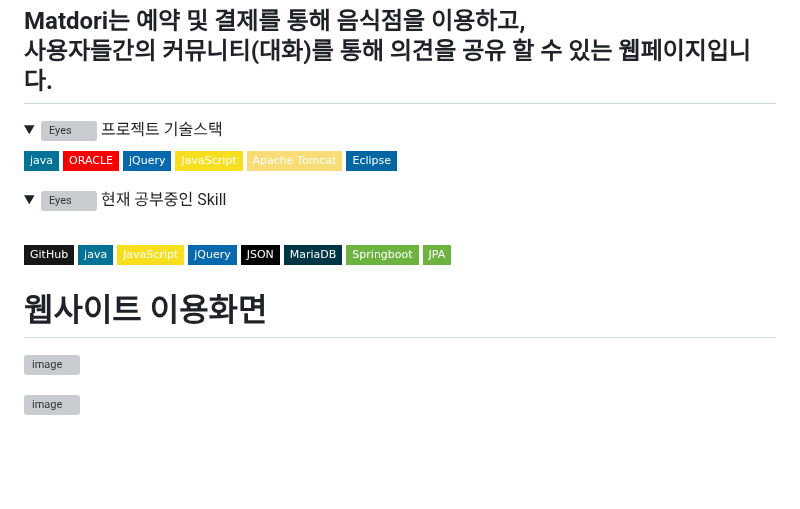
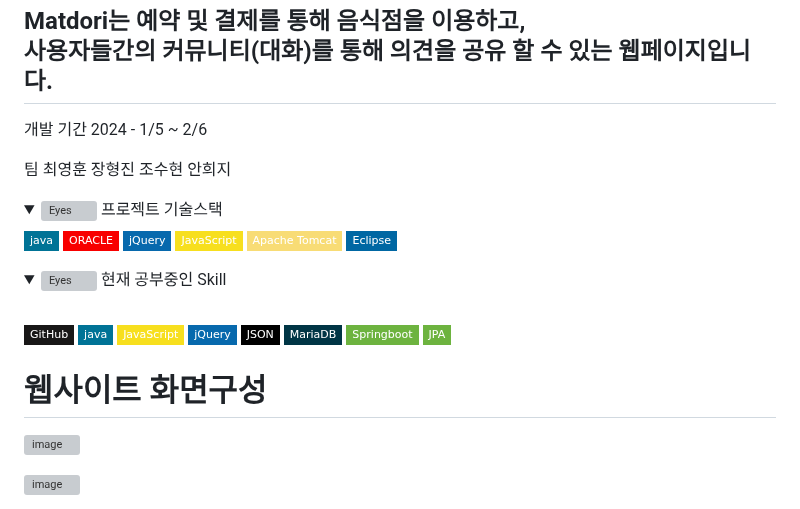
Before and after one commit to kimns2247/Matdori, a Markdown page: README.md, the part around the change. Rendered like a GitHub page; folded sections open; badges without logos; blank space fills up the shorter version; grey boxes are pictures that could not be loaded.

```diff
--- a/README.md
+++ b/README.md
@@ -8,6 +8,14 @@
 <h2>Matdori는 예약 및 결제를 통해 음식점을 이용하고, <br>
     사용자들간의 커뮤니티(대화)를 통해 의견을 공유 할 수 있는 웹페이지입니다.</h2>
 
+개발 기간
+2024 - 1/5 ~ 2/6
+
+팀
+최영훈
+장형진
+조수현
+안희지
 
 <details>
 <summary>
@@ -37,7 +45,7 @@
 
 </details>
 
-<h1>웹사이트 이용화면</h1>
+<h1>웹사이트 화면구성</h1>
 
 ![image](https://github.com/kimns2247/Matdori/assets/64635483/6b81f8df-a1d5-49dc-a352-f0403d24f5a7)
 
```
